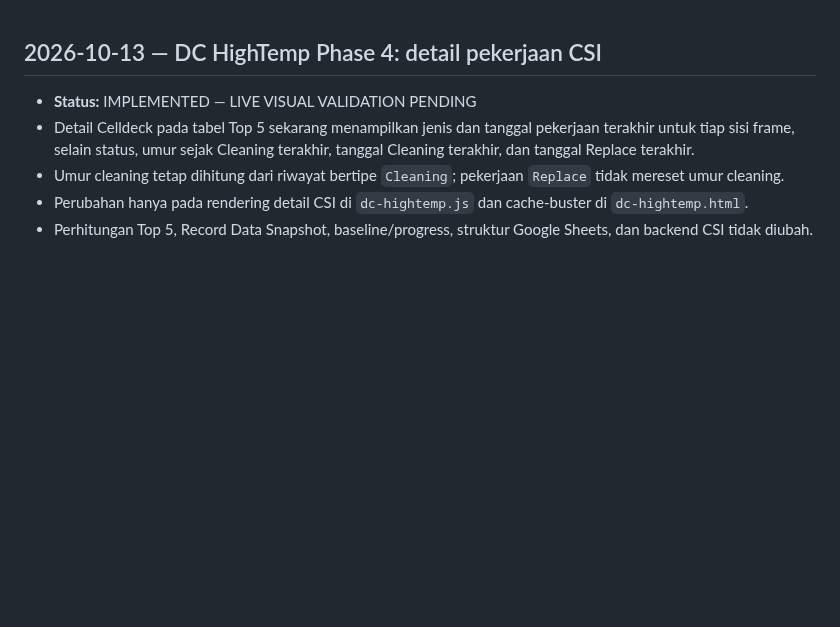
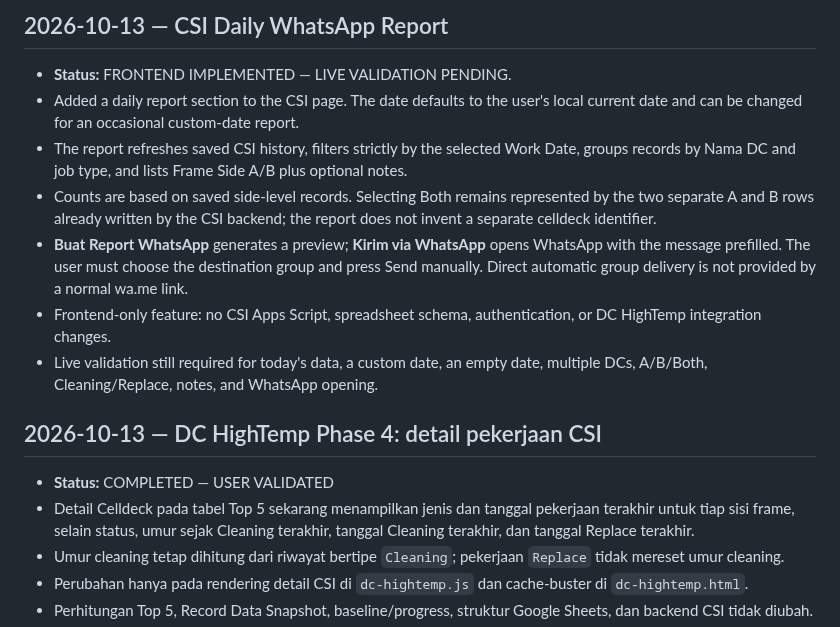
Before and after one commit to noxxadev/comp, a Markdown page: README.md, the part around the change. Drawn GitHub-style; blank space fills up the shorter version.

Commit message:
Document CSI daily WhatsApp report roadmap

```diff
--- a/README.md
+++ b/README.md
@@ -1,5 +1,14 @@
+## 2026-10-13 — CSI Daily WhatsApp Report
+- **Status:** FRONTEND IMPLEMENTED — LIVE VALIDATION PENDING.
+- Added a daily report section to the CSI page. The date defaults to the user's local current date and can be changed for an occasional custom-date report.
+- The report refreshes saved CSI history, filters strictly by the selected Work Date, groups records by Nama DC and job type, and lists Frame Side A/B plus optional notes.
+- Counts are based on saved side-level records. Selecting Both remains represented by the two separate A and B rows already written by the CSI backend; the report does not invent a separate celldeck identifier.
+- **Buat Report WhatsApp** generates a preview; **Kirim via WhatsApp** opens WhatsApp with the message prefilled. The user must choose the destination group and press Send manually. Direct automatic group delivery is not provided by a normal wa.me link.
+- Frontend-only feature: no CSI Apps Script, spreadsheet schema, authentication, or DC HighTemp integration changes.
+- Live validation still required for today's data, a custom date, an empty date, multiple DCs, A/B/Both, Cleaning/Replace, notes, and WhatsApp opening.
+
 ## 2026-10-13 — DC HighTemp Phase 4: detail pekerjaan CSI
-- **Status:** IMPLEMENTED — LIVE VISUAL VALIDATION PENDING
+- **Status:** COMPLETED — USER VALIDATED
 - Detail Celldeck pada tabel Top 5 sekarang menampilkan jenis dan tanggal pekerjaan terakhir untuk tiap sisi frame, selain status, umur sejak Cleaning terakhir, tanggal Cleaning terakhir, dan tanggal Replace terakhir.
 - Umur cleaning tetap dihitung dari riwayat bertipe `Cleaning`; pekerjaan `Replace` tidak mereset umur cleaning.
 - Perubahan hanya pada rendering detail CSI di `dc-hightemp.js` dan cache-buster di `dc-hightemp.html`.
```
